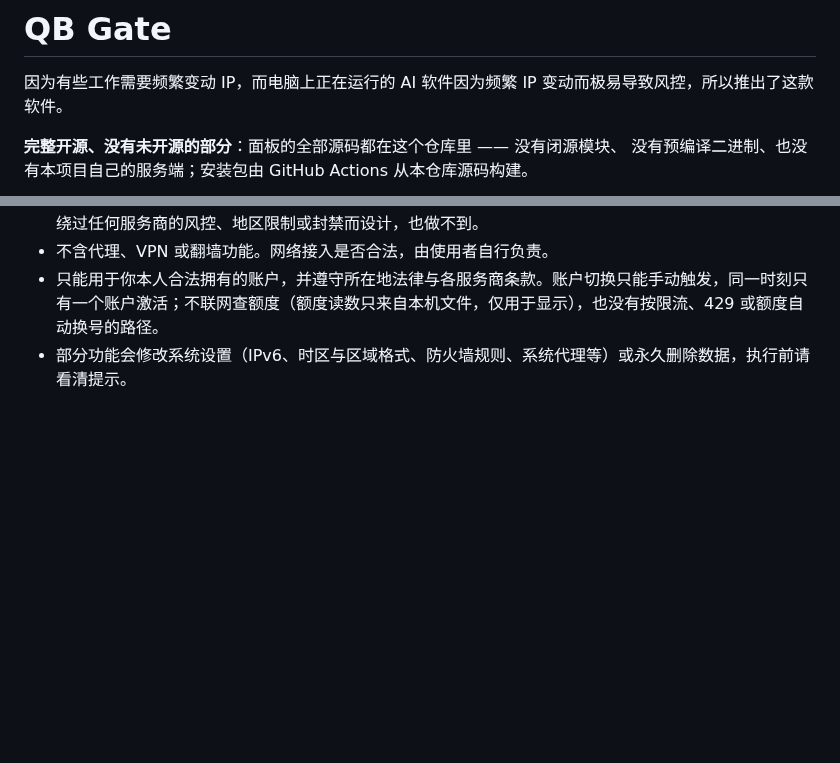
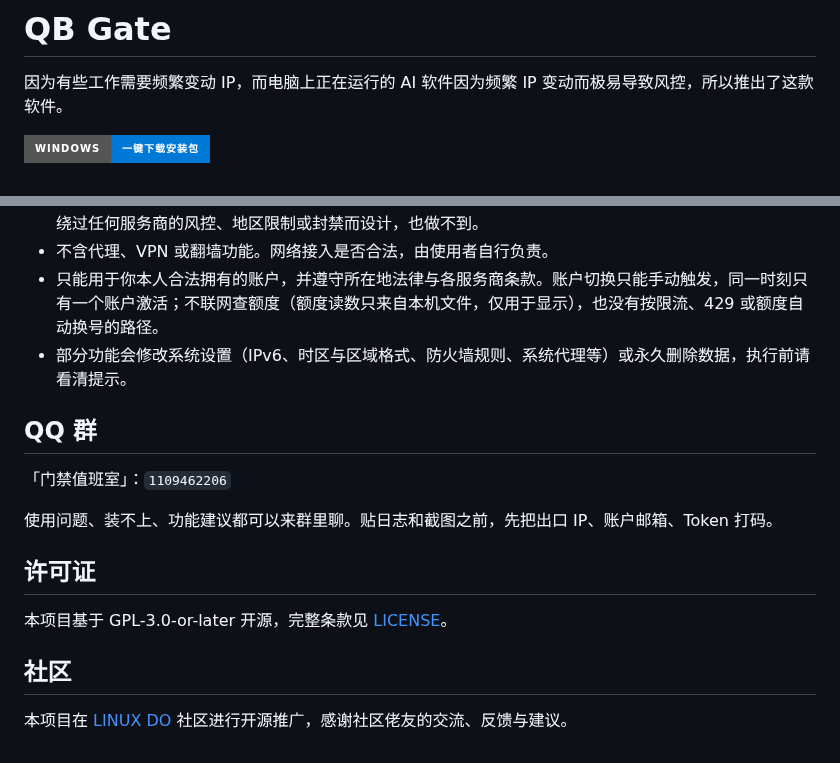
Before and after one commit to smithtaylor7748-ops/qb-gate, a Markdown page: README.md, 2 parts joined by grey strips. GitHub-like rendering; badges without logos; blank space fills up the shorter version.

```diff
--- a/README.md
+++ b/README.md
@@ -2,6 +2,5 @@
 
 因为有些工作需要频繁变动 IP，而电脑上正在运行的 AI 软件因为频繁 IP 变动而极易导致风控，所以推出了这款软件。
 
-**完整开源、没有未开源的部分**：面板的全部源码都在这个仓库里 —— 没有闭源模块、
-没有预编译二进制、也没有本项目自己的服务端；安装包由 GitHub Actions 从本仓库源码构建。
+[![Windows 一键下载安装包](https://img.shields.io/badge/Windows-%E4%B8%80%E9%94%AE%E4%B8%8B%E8%BD%BD%E5%AE%89%E8%A3%85%E5%8C%85-0078D6?style=for-the-badge)](https://github.com/smithtaylor7748-ops/qb-gate/releases/latest/download/QB-Gate-Windows-x64-setup.exe)
 
@@ -79,3 +62,17 @@ README 里那些「不显然但很贵」的分支，多半是这么来的。
 - 不含代理、VPN 或翻墙功能。网络接入是否合法，由使用者自行负责。
 - 只能用于你本人合法拥有的账户，并遵守所在地法律与各服务商条款。账户切换只能手动触发，同一时刻只有一个账户激活；不联网查额度（额度读数只来自本机文件，仅用于显示），也没有按限流、429 或额度自动换号的路径。
 - 部分功能会修改系统设置（IPv6、时区与区域格式、防火墙规则、系统代理等）或永久删除数据，执行前请看清提示。
+
+## QQ 群
+
+「门禁值班室」：`1109462206`
+
+使用问题、装不上、功能建议都可以来群里聊。贴日志和截图之前，先把出口 IP、账户邮箱、Token 打码。
+
+## 许可证
+
+本项目基于 GPL-3.0-or-later 开源，完整条款见 [LICENSE](LICENSE)。
+
+## 社区
+
+本项目在 [LINUX DO](https://linux.do/) 社区进行开源推广，感谢社区佬友的交流、反馈与建议。
```
Also changed, not shown: other parts of README.md (+9 -25 lines), docs/screenshots/accounts.png, docs/screenshots/extensions.png, docs/screenshots/overview.png, docs/screenshots/relay.png, docs/screenshots/settings.png, docs/screenshots/software.png, 3 other files.
